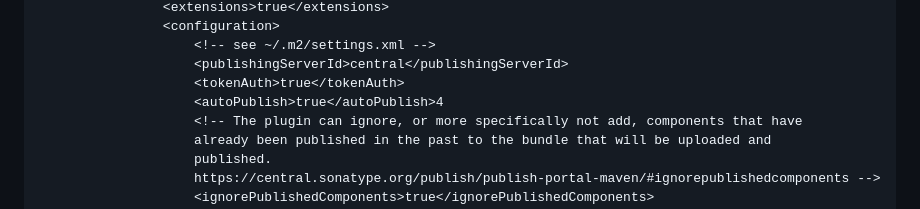
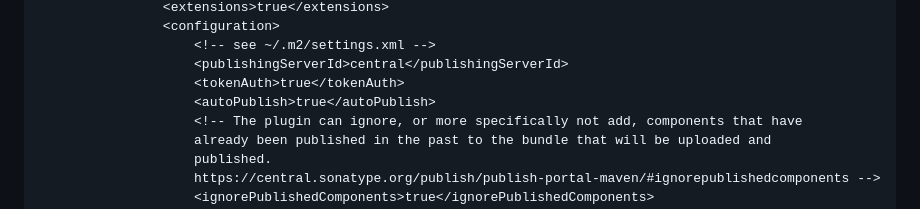
Before and after one commit to Josef-Friedrich/java-boilerplate, a Markdown page: README.md, the part around the change. GitHub-like rendering.

Commit message:
Clean up readme

```diff
--- a/README.md
+++ b/README.md
@@ -299,7 +299,7 @@ https://github.com/simpligility/ossrh-demo
                     <!-- see ~/.m2/settings.xml -->
                     <publishingServerId>central</publishingServerId>
                     <tokenAuth>true</tokenAuth>
-                    <autoPublish>true</autoPublish>4
+                    <autoPublish>true</autoPublish>
                     <!-- The plugin can ignore, or more specifically not add, components that have
                     already been published in the past to the bundle that will be uploaded and
                     published.
```
